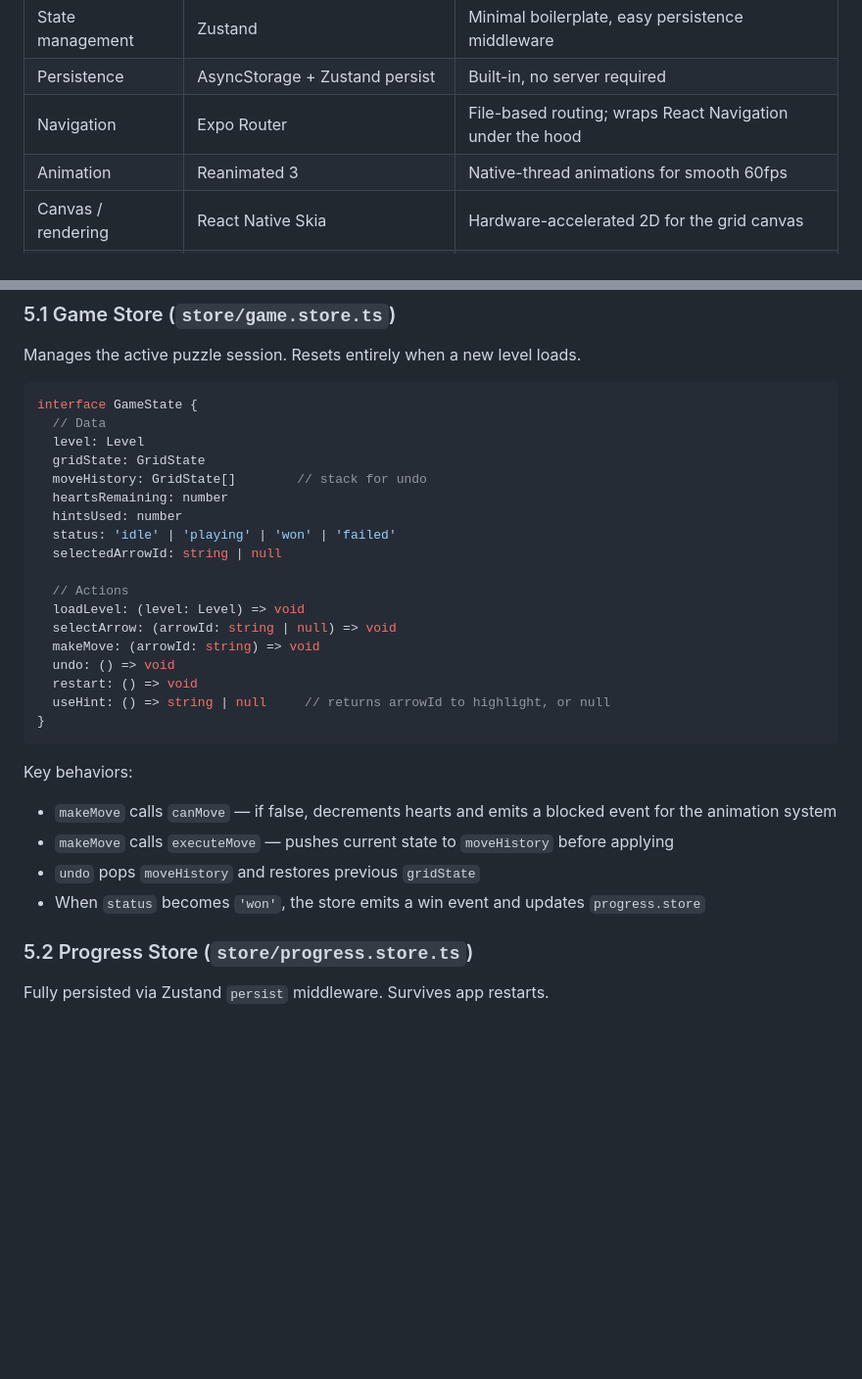
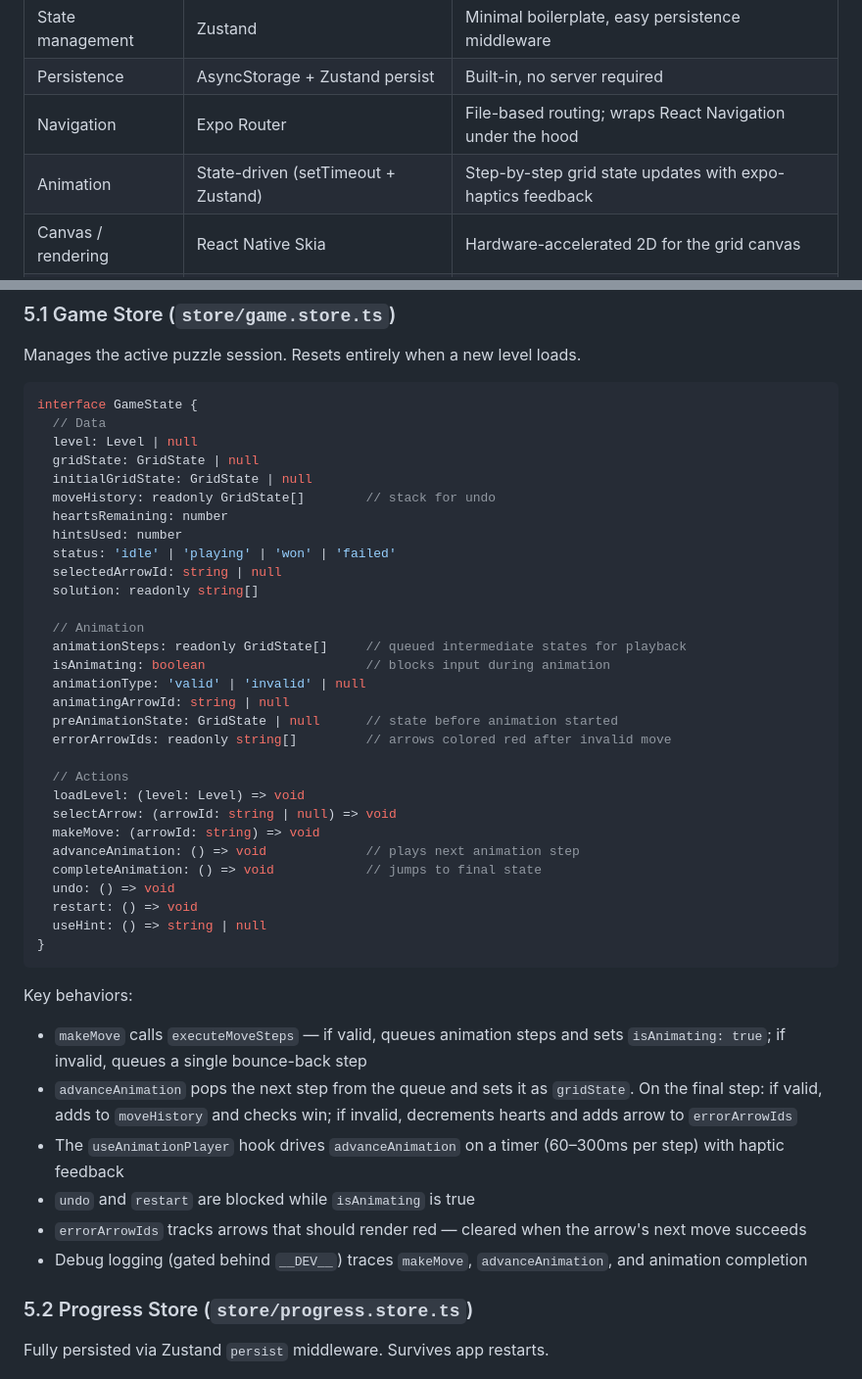
Before and after one commit to nitzanpap/arrout, a Markdown page: docs/03-architecture.md, 2 parts joined by grey strips. Shown at 98% size. Drawn GitHub-style; blank space fills up the shorter version.

````diff
--- a/docs/03-architecture.md
+++ b/docs/03-architecture.md
@@ -29,7 +29,7 @@
 | State management | Zustand | Minimal boilerplate, easy persistence middleware |
 | Persistence | AsyncStorage + Zustand persist | Built-in, no server required |
 | Navigation | Expo Router | File-based routing; wraps React Navigation under the hood |
-| Animation | Reanimated 3 | Native-thread animations for smooth 60fps |
+| Animation | State-driven (setTimeout + Zustand) | Step-by-step grid state updates with expo-haptics feedback |
 | Canvas / rendering | React Native Skia | Hardware-accelerated 2D for the grid canvas |
 | Linting & formatting | Biome | Single fast tool replacing ESLint + Prettier |
 | Testing | Bun test + React Native Testing Library | Built-in test runner for engine; RNTL for components |
@@ -281,30 +292,44 @@ Manages the active puzzle session. Resets entirely when a new level loads.
 ```typescript
 interface GameState {
   // Data
-  level: Level
-  gridState: GridState
-  moveHistory: GridState[]        // stack for undo
+  level: Level | null
+  gridState: GridState | null
+  initialGridState: GridState | null
+  moveHistory: readonly GridState[]        // stack for undo
   heartsRemaining: number
   hintsUsed: number
   status: 'idle' | 'playing' | 'won' | 'failed'
   selectedArrowId: string | null
+  solution: readonly string[]
+
+  // Animation
+  animationSteps: readonly GridState[]     // queued intermediate states for playback
+  isAnimating: boolean                     // blocks input during animation
+  animationType: 'valid' | 'invalid' | null
+  animatingArrowId: string | null
+  preAnimationState: GridState | null      // state before animation started
+  errorArrowIds: readonly string[]         // arrows colored red after invalid move
 
   // Actions
   loadLevel: (level: Level) => void
   selectArrow: (arrowId: string | null) => void
   makeMove: (arrowId: string) => void
+  advanceAnimation: () => void             // plays next animation step
+  completeAnimation: () => void            // jumps to final state
   undo: () => void
   restart: () => void
-  useHint: () => string | null     // returns arrowId to highlight, or null
+  useHint: () => string | null
 }
 ```
 
 Key behaviors:
 
-- `makeMove` calls `canMove` — if false, decrements hearts and emits a blocked event for the animation system
-- `makeMove` calls `executeMove` — pushes current state to `moveHistory` before applying
-- `undo` pops `moveHistory` and restores previous `gridState`
-- When `status` becomes `'won'`, the store emits a win event and updates `progress.store`
+- `makeMove` calls `executeMoveSteps` — if valid, queues animation steps and sets `isAnimating: true`; if invalid, queues a single bounce-back step
+- `advanceAnimation` pops the next step from the queue and sets it as `gridState`. On the final step: if valid, adds to `moveHistory` and checks win; if invalid, decrements hearts and adds arrow to `errorArrowIds`
+- The `useAnimationPlayer` hook drives `advanceAnimation` on a timer (60–300ms per step) with haptic feedback
+- `undo` and `restart` are blocked while `isAnimating` is true
+- `errorArrowIds` tracks arrows that should render red — cleared when the arrow's next move succeeds
+- Debug logging (gated behind `__DEV__`) traces `makeMove`, `advanceAnimation`, and animation completion
 
 ### 5.2 Progress Store (`store/progress.store.ts`)
 
````
Also changed, not shown: other parts of docs/03-architecture.md (+94 -83 lines), docs/01-prd.md (+18 -4 lines), docs/02-algorithm.md (+17 -1 lines).
